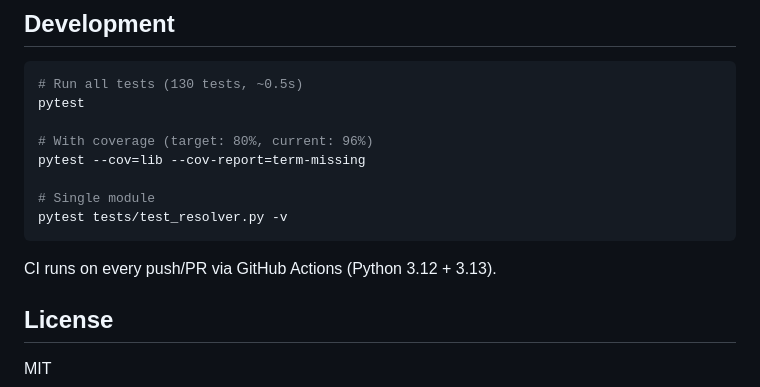
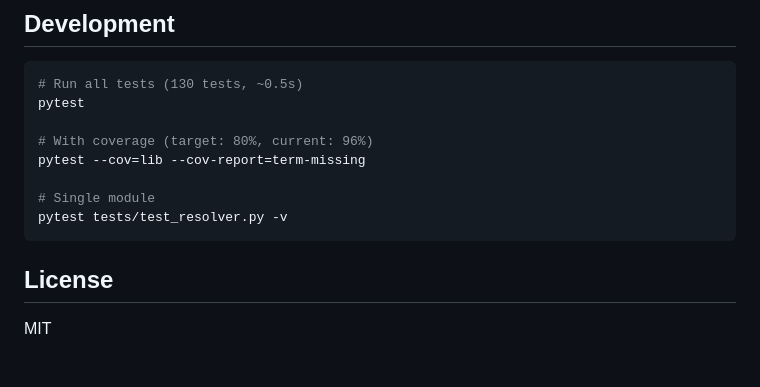
Before and after one commit to w4yne97/auto-reading, a Markdown page: README_EN.md, the part around the change. GitHub-like rendering; blank space fills up the shorter version.

````diff
--- a/README_EN.md
+++ b/README_EN.md
@@ -216,8 +216,6 @@ pytest --cov=lib --cov-report=term-missing
 pytest tests/test_resolver.py -v
 ```
 
-CI runs on every push/PR via GitHub Actions (Python 3.12 + 3.13).
-
 ## License
 
 MIT
````
Also changed, not shown: CLAUDE.md (+0 -1 lines), README.md (+0 -2 lines).
